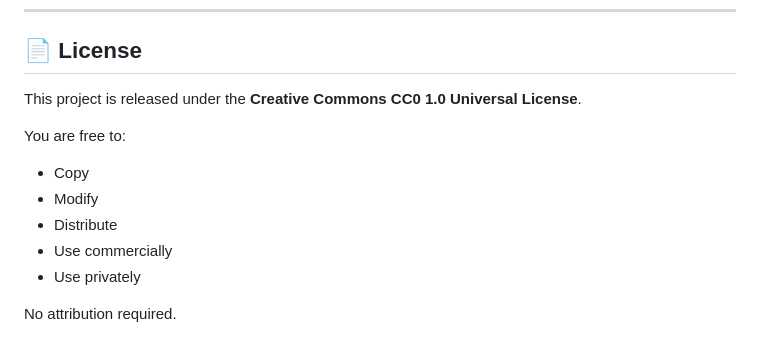
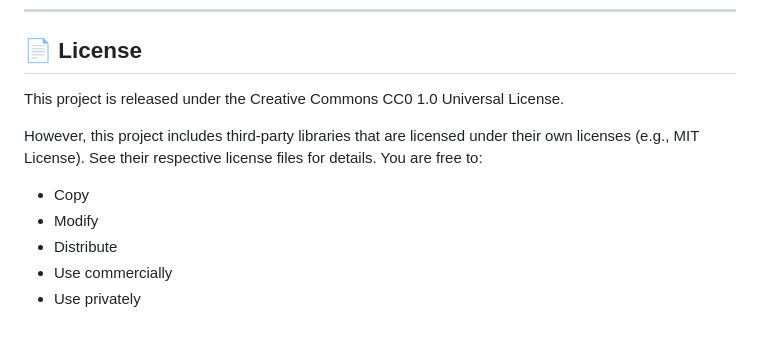
Before and after one commit to azkaarrodhi/ENKRIPTOR, a Markdown page: README.md, the part around the change. Rendered like a GitHub page.

```diff
--- a/README.md
+++ b/README.md
@@ -156,8 +156,10 @@ Keamanan sepenuhnya bergantung pada kekuatan master password.
 
 ## 📄 License
 
-This project is released under the **Creative Commons CC0 1.0 Universal License**.
+This project is released under the Creative Commons CC0 1.0 Universal License.
 
+However, this project includes third-party libraries that are licensed under their own licenses (e.g., MIT License).
+See their respective license files for details.
 You are free to:
 
 - Copy
@@ -165,5 +167,3 @@ You are free to:
 - Distribute
 - Use commercially
 - Use privately
-
-No attribution required.
```
